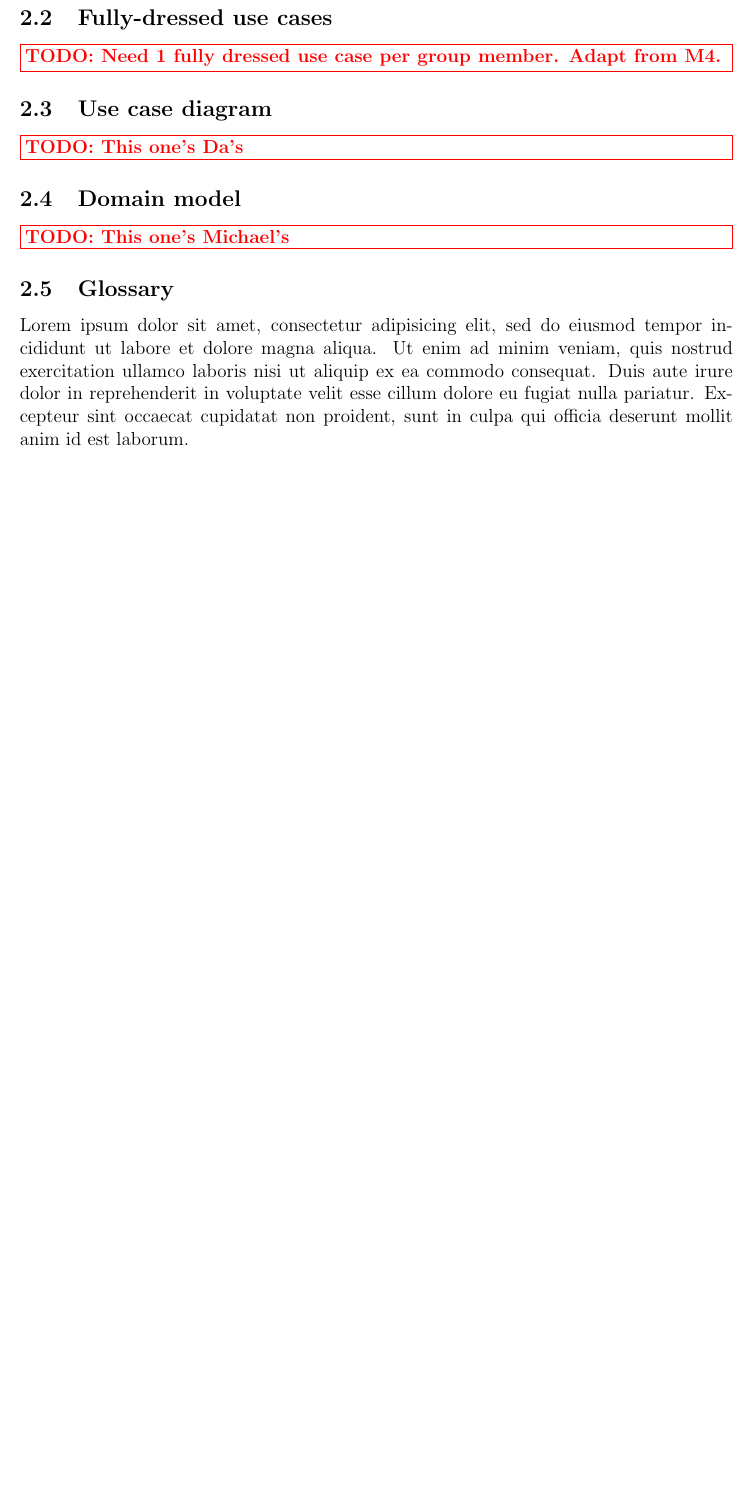
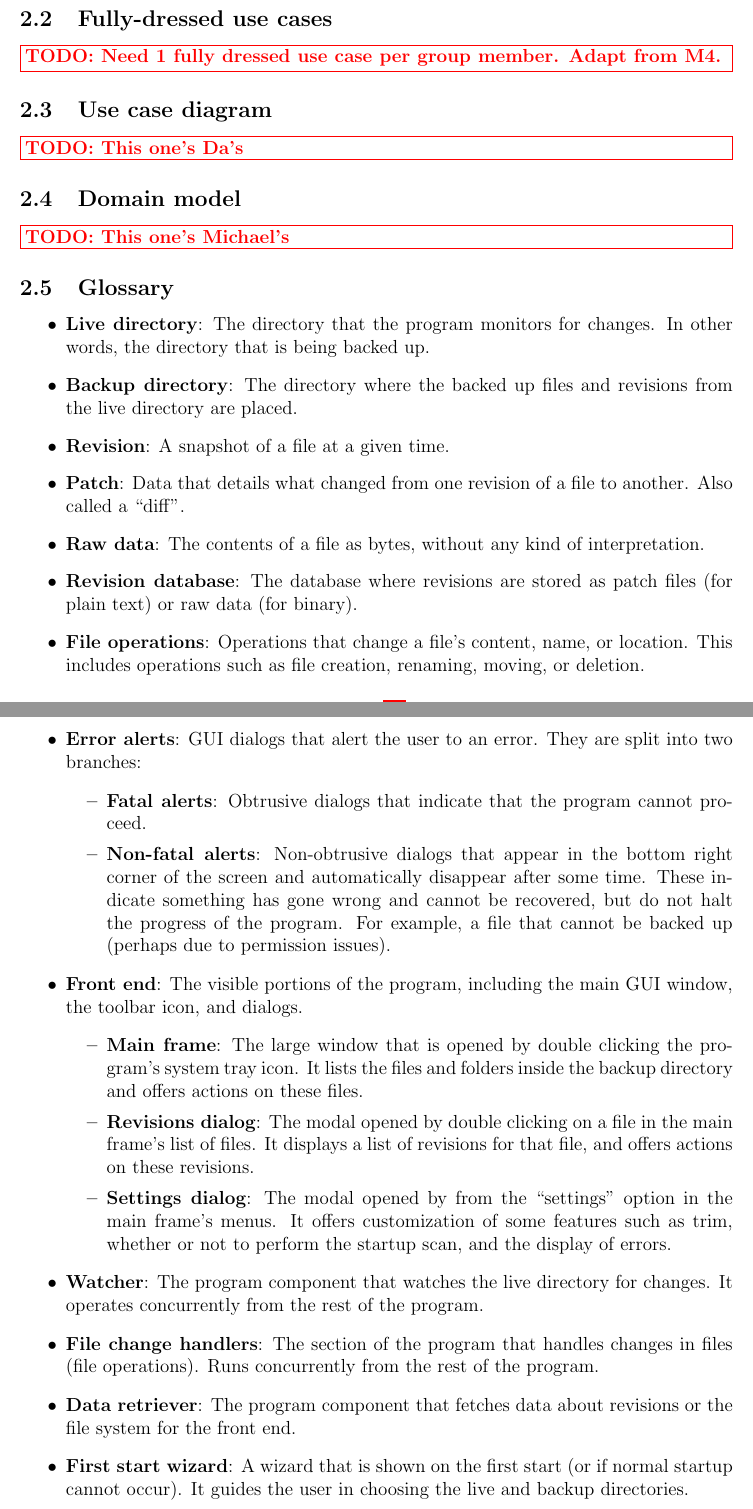
Before and after one commit to KatrinaHoffert/fbms, a LaTeX paper (doc/milestone_6/milestone_6.tex): part of page 9 of 16 before the commit and two parts of pages 9 and 10 of 17 after it, the two joined at a grey line, cut so that both start at the same text, the shorter picture padded with empty space. Compiled offline with pdfLaTeX.

Commit message:
Finished glossary of M6
git-svn-id: http://fbms.googlecode.com/svn/trunk@469 c375ce47-9a4c-63b9-7dad-5ffa0e8ccef7

```diff
--- a/doc/milestone_6/milestone_6.tex
+++ b/doc/milestone_6/milestone_6.tex
@@ -228,7 +228,32 @@ Our final result is very similar to the mockups: \\
 \todonote{This one's Michael's}
 
 \subsection{Glossary}
-Lorem ipsum dolor sit amet, consectetur adipisicing elit, sed do eiusmod tempor incididunt ut labore et dolore magna aliqua. Ut enim ad minim veniam, quis nostrud exercitation ullamco laboris nisi ut aliquip ex ea commodo consequat. Duis aute irure dolor in reprehenderit in voluptate velit esse cillum dolore eu fugiat nulla pariatur. Excepteur sint occaecat cupidatat non proident, sunt in culpa qui officia deserunt mollit anim id est laborum.
+\begin{itemize}
+\item \textbf{Live directory}: The directory that the program monitors for changes. In other words, the directory that is being backed up.
+\item \textbf{Backup directory}: The directory where the backed up files and revisions from the live directory are placed.
+\item \textbf{Revision}: A snapshot of a file at a given time.
+\item \textbf{Patch}: Data that details what changed from one revision of a file to another. Also called a ``diff''.
+\item \textbf{Raw data}: The contents of a file as bytes, without any kind of interpretation.
+\item \textbf{Revision database}: The database where revisions are stored as patch files (for plain text) or raw data (for binary).
+\item \textbf{File operations}: Operations that change a file's content, name, or location. This includes operations such as file creation, renaming, moving, or deletion.
+\item \textbf{Error alerts}: GUI dialogs that alert the user to an error. They are split into two branches:
+	\begin{itemize}
+	\item \textbf{Fatal alerts}: Obtrusive dialogs that indicate that the program cannot proceed.
+	\item \textbf{Non-fatal alerts}: Non-obtrusive dialogs that appear in the bottom right corner of the screen and automatically disappear after some time. These indicate something has gone wrong and cannot be recovered, but do not halt the progress of the program. For example, a file that cannot be backed up (perhaps due to permission issues).
+	\end{itemize}
+\item \textbf{Front end}: The visible portions of the program, including the main GUI window, the toolbar icon, and dialogs.
+	\begin{itemize}
+	\item \textbf{Main frame}: The large window that is opened by double clicking the program's system tray icon. It lists the files and folders inside the backup directory and offers actions on these files.
+	\item \textbf{Revisions dialog}: The modal opened by double clicking on a file in the main frame's list of files. It displays a list of revisions for that file, and offers actions on these revisions.
+	\item \textbf{Settings dialog}: The modal opened by from the ``settings'' option in the main frame's menus. It offers customization of some features such as trim, whether or not to perform the startup scan, and the display of errors.
+	\end{itemize}
+\item \textbf{Watcher}: The program component that watches the live directory for changes. It operates concurrently from the rest of the program.
+\item \textbf{File change handlers}: The section of the program that handles changes in files (file operations). Runs concurrently from the rest of the program.
+\item \textbf{Data retriever}: The program component that fetches data about revisions or the file system for the front end.
+\item \textbf{First start wizard}: A wizard that is shown on the first start (or if normal startup cannot occur). It guides the user in choosing the live and backup directories.
+\item \textbf{Trim}: A program feature that removes revisions older than a configured date.
+\item \textbf{Startup scan}: The one-time scan that occurs when starting the program up (or after the live directory is changed). This allows the backup of files that were changes when the system was not running, but is an unnecessary overhead if the system is always running. Can be disabled in the settings dialog.
+\end{itemize}
 
 \subsection{Supplementary specification}
 Lorem ipsum dolor sit amet, consectetur adipisicing elit, sed do eiusmod tempor incididunt ut labore et dolore magna aliqua. Ut enim ad minim veniam, quis nostrud exercitation ullamco laboris nisi ut aliquip ex ea commodo consequat. Duis aute irure dolor in reprehenderit in voluptate velit esse cillum dolore eu fugiat nulla pariatur. Excepteur sint occaecat cupidatat non proident, sunt in culpa qui officia deserunt mollit anim id est laborum.
```
